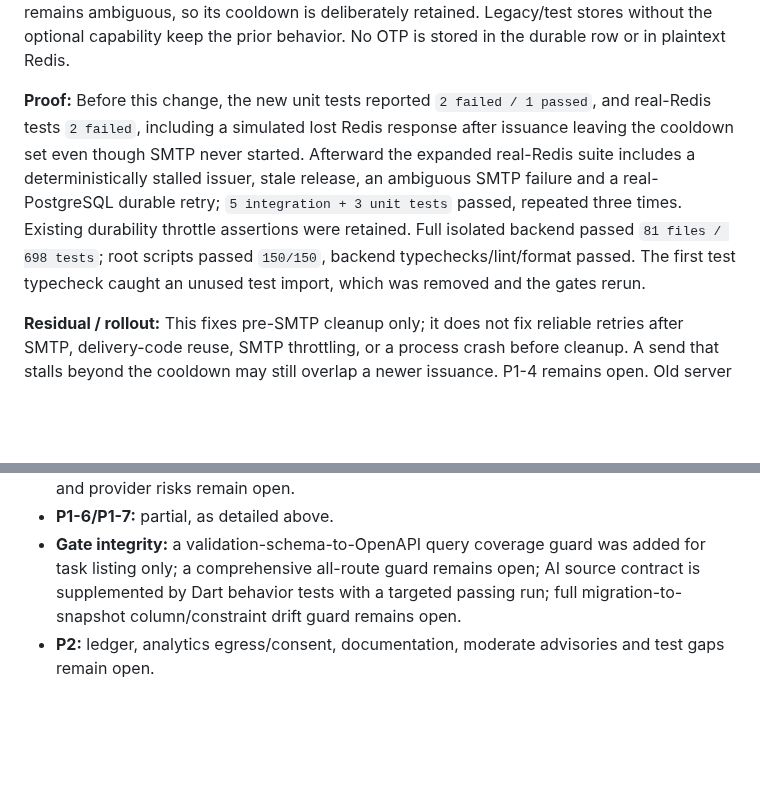
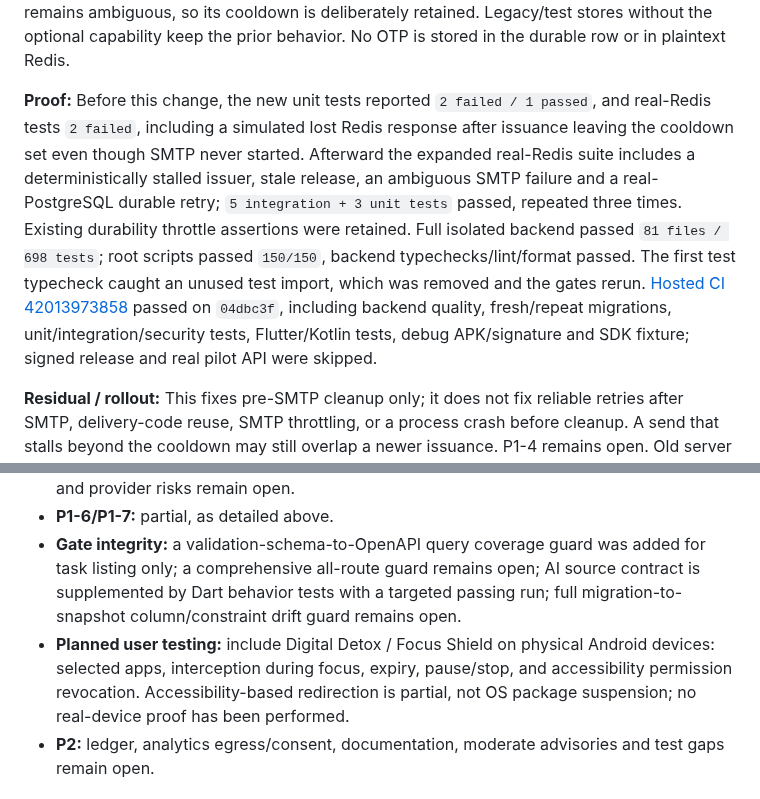
Before and after one commit to KarimOmarShawky/life-style-app, a Markdown page: docs/remediation/FINAL_REMEDIATION_REPORT_2026-11-04.md, 2 parts joined by grey strips. Drawn GitHub-style; blank space fills up the shorter version.

Commit message:
Record cooldown CI and planned detox testing
Co-authored-by: arena-agent <297053741+arena-agent@users.noreply.github.com>

```diff
--- a/docs/remediation/FINAL_REMEDIATION_REPORT_2026-11-04.md
+++ b/docs/remediation/FINAL_REMEDIATION_REPORT_2026-11-04.md
@@ -118,7 +118,7 @@ stale incorrect verification: AssertionError: expected false to be true (new cod
 
 **Additional partial fix — pre-SMTP cooldown ownership:** A new random 60-second Redis cooldown owner is checked atomically with OTP issuance. If issuance fails before SMTP starts, compare-and-delete releases only that owner's cooldown; a delayed issuer whose token expired cannot overwrite a newer owner's code. A provider error after SMTP starts remains ambiguous, so its cooldown is deliberately retained. Legacy/test stores without the optional capability keep the prior behavior. No OTP is stored in the durable row or in plaintext Redis.
 
-**Proof:** Before this change, the new unit tests reported `2 failed / 1 passed`, and real-Redis tests `2 failed`, including a simulated lost Redis response after issuance leaving the cooldown set even though SMTP never started. Afterward the expanded real-Redis suite includes a deterministically stalled issuer, stale release, an ambiguous SMTP failure and a real-PostgreSQL durable retry; `5 integration + 3 unit tests` passed, repeated three times. Existing durability throttle assertions were retained. Full isolated backend passed `81 files / 698 tests`; root scripts passed `150/150`, backend typechecks/lint/format passed. The first test typecheck caught an unused test import, which was removed and the gates rerun.
+**Proof:** Before this change, the new unit tests reported `2 failed / 1 passed`, and real-Redis tests `2 failed`, including a simulated lost Redis response after issuance leaving the cooldown set even though SMTP never started. Afterward the expanded real-Redis suite includes a deterministically stalled issuer, stale release, an ambiguous SMTP failure and a real-PostgreSQL durable retry; `5 integration + 3 unit tests` passed, repeated three times. Existing durability throttle assertions were retained. Full isolated backend passed `81 files / 698 tests`; root scripts passed `150/150`, backend typechecks/lint/format passed. The first test typecheck caught an unused test import, which was removed and the gates rerun. [Hosted CI 42013973858](https://github.com/KarimOmarShawky/life-style-app/actions/runs/42013973858) passed on `04dbc3f`, including backend quality, fresh/repeat migrations, unit/integration/security tests, Flutter/Kotlin tests, debug APK/signature and SDK fixture; signed release and real pilot API were skipped.
 
 **Residual / rollout:** This fixes pre-SMTP cleanup only; it does not fix reliable retries after SMTP, delivery-code reuse, SMTP throttling, or a process crash before cleanup. A send that stalls beyond the cooldown may still overlap a newer issuance. P1-4 remains open. Old server instances do not enforce the new generation fence, so coordinate API/worker rollout rather than mixing old and new verifiers/issuers. The multi-key Lua operations assume the existing single Redis instance; Redis Cluster hash-slot compatibility has not been implemented or tested. A crash after an SMTP provider accepts mail but before recording completion remains an external delivery ambiguity. [hosted CI 42009576334](https://github.com/KarimOmarShawky/life-style-app/actions/runs/42009576334) passed on `ab369be`, including backend integration/security tests.
 
@@ -169,6 +169,7 @@ Afterward the same `DATABASE_URL=postgresql://lifestyle_app@127.0.0.1:55432/life
 - **P1-5 wallet queue/analyzer/sanitizer:** backend analyzer amount/date/confidence checks and fail-closed paid quota partially remediated as above; queue, sanitizer, mobile/native and provider risks remain open.
 - **P1-6/P1-7:** partial, as detailed above.
 - **Gate integrity:** a validation-schema-to-OpenAPI query coverage guard was added for task listing only; a comprehensive all-route guard remains open; AI source contract is supplemented by Dart behavior tests with a targeted passing run; full migration-to-snapshot column/constraint drift guard remains open.
+- **Planned user testing:** include Digital Detox / Focus Shield on physical Android devices: selected apps, interception during focus, expiry, pause/stop, and accessibility permission revocation. Accessibility-based redirection is partial, not OS package suspension; no real-device proof has been performed.
 - **P2:** ledger, analytics egress/consent, documentation, moderate advisories and test gaps remain open.
 
 ## Verification
```
Also changed, not shown: other parts of docs/remediation/FINAL_REMEDIATION_REPORT_2026-11-04.md (+1 -1 lines).
